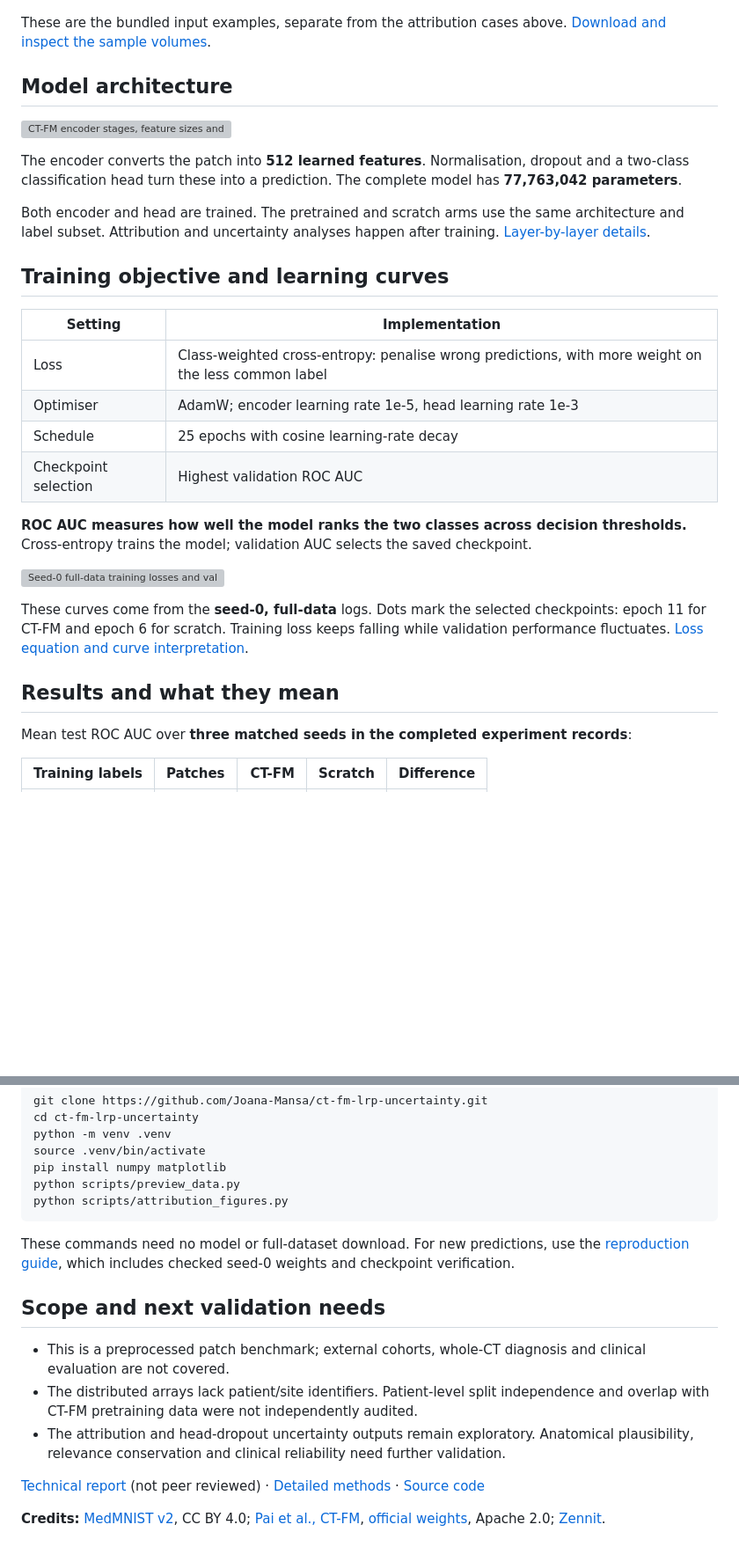
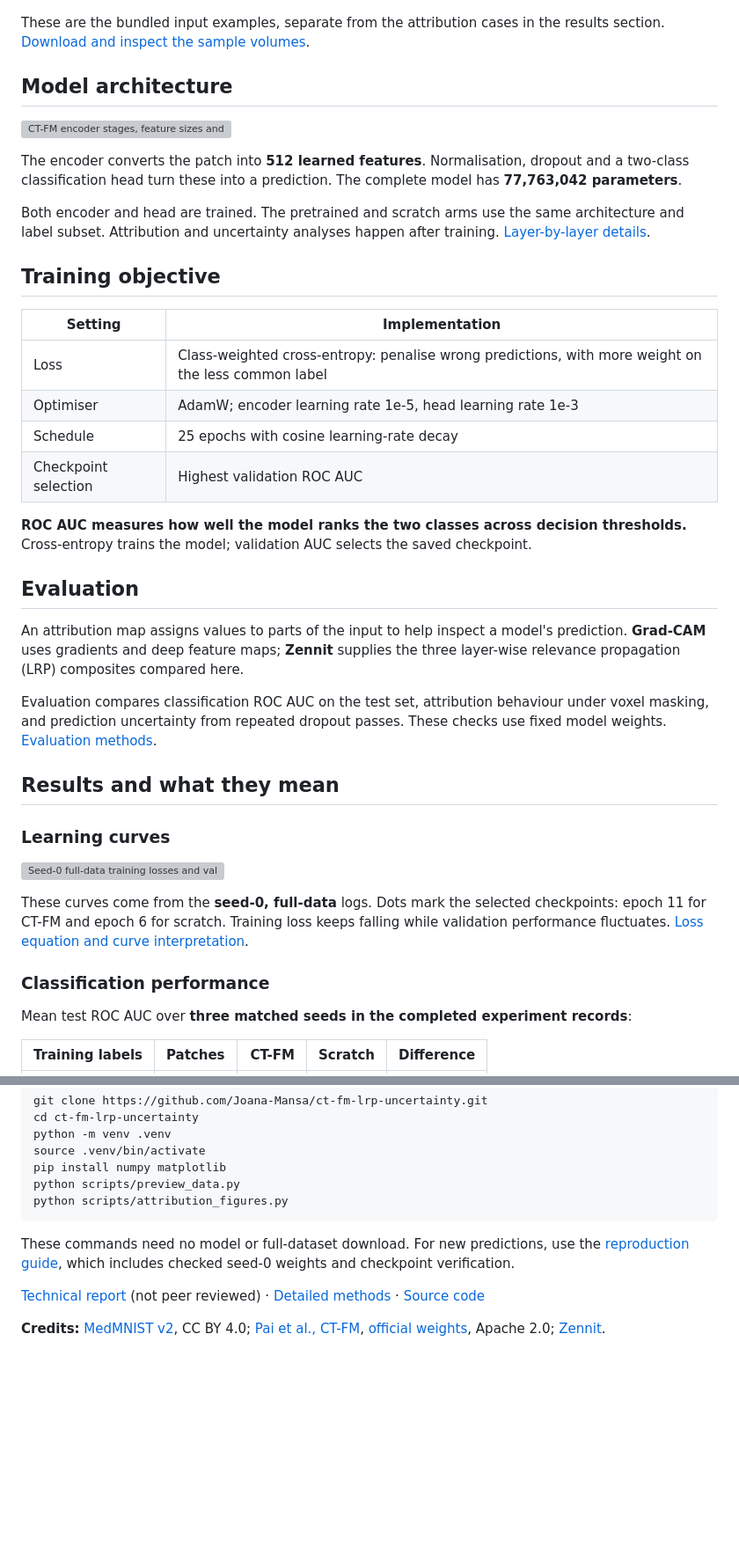
Before and after one commit to Joana-Mansa/ct-fm-lrp-uncertainty, a Markdown page: README.md, 2 parts joined by grey strips. Shown at 88% size. Rendered like a GitHub page; folded sections open; blank space fills up the shorter version; grey boxes are pictures that could not be loaded.

Commit message:
Place attribution and learning curves within the results flow

```diff
--- a/README.md
+++ b/README.md
@@ -35,7 +23,7 @@ An attribution map assigns values to parts of the input to help inspect a model'
 
 ![Real test patches 0 and 7, displayed along three array axes](docs/figures/data_samples.png)
 
-These are the bundled input examples, separate from the attribution cases above. [Download and inspect the sample volumes](examples/README.md).
+These are the bundled input examples, separate from the attribution cases in the results section. [Download and inspect the sample volumes](examples/README.md).
 
 </details>
 
@@ -47,7 +35,7 @@ The encoder converts the patch into **512 learned features**. Normalisation, dro
 
 Both encoder and head are trained. The pretrained and scratch arms use the same architecture and label subset. Attribution and uncertainty analyses happen after training. [Layer-by-layer details](docs/architecture.md).
 
-## Training objective and learning curves
+## Training objective
 
 | Setting | Implementation |
 |---|---|
@@ -58,11 +46,21 @@ Both encoder and head are trained. The pretrained and scratch arms use the same
 
 **ROC AUC measures how well the model ranks the two classes across decision thresholds.** Cross-entropy trains the model; validation AUC selects the saved checkpoint.
 
+## Evaluation
+
+An attribution map assigns values to parts of the input to help inspect a model's prediction. **Grad-CAM** uses gradients and deep feature maps; **Zennit** supplies the three layer-wise relevance propagation (LRP) composites compared here.
+
+Evaluation compares classification ROC AUC on the test set, attribution behaviour under voxel masking, and prediction uncertainty from repeated dropout passes. These checks use fixed model weights. [Evaluation methods](docs/methods.md).
+
+## Results and what they mean
+
+### Learning curves
+
 ![Seed-0 full-data training losses and validation AUC for pretrained and scratch models](docs/figures/learning_curves.svg)
 
 These curves come from the **seed-0, full-data** logs. Dots mark the selected checkpoints: epoch 11 for CT-FM and epoch 6 for scratch. Training loss keeps falling while validation performance fluctuates. [Loss equation and curve interpretation](docs/architecture.md).
 
-## Results and what they mean
+### Classification performance
 
 Mean test ROC AUC over **three matched seeds in the completed experiment records**:
 
@@ -96,12 +112,6 @@ python scripts/attribution_figures.py
 
 These commands need no model or full-dataset download. For new predictions, use the [reproduction guide](docs/reproduce.md), which includes checked seed-0 weights and checkpoint verification.
 
-## Scope and next validation needs
-
-- This is a preprocessed patch benchmark; external cohorts, whole-CT diagnosis and clinical evaluation are not covered.
-- The distributed arrays lack patient/site identifiers. Patient-level split independence and overlap with CT-FM pretraining data were not independently audited.
-- The attribution and head-dropout uncertainty outputs remain exploratory. Anatomical plausibility, relevance conservation and clinical reliability need further validation.
-
 [Technical report](paper/ctfm_lrp_uncertainty.pdf) (not peer reviewed) · [Detailed methods](docs/methods.md) · [Source code](src/)
 
 **Credits:** [MedMNIST v2](https://medmnist.com/), CC BY 4.0; [Pai et al., CT-FM](https://arxiv.org/abs/2501.09001), [official weights](https://huggingface.co/project-lighter/ct_fm_feature_extractor), Apache 2.0; [Zennit](https://github.com/chr5tphr/zennit).
```
Also changed, not shown: other parts of README.md (+21 -15 lines).
